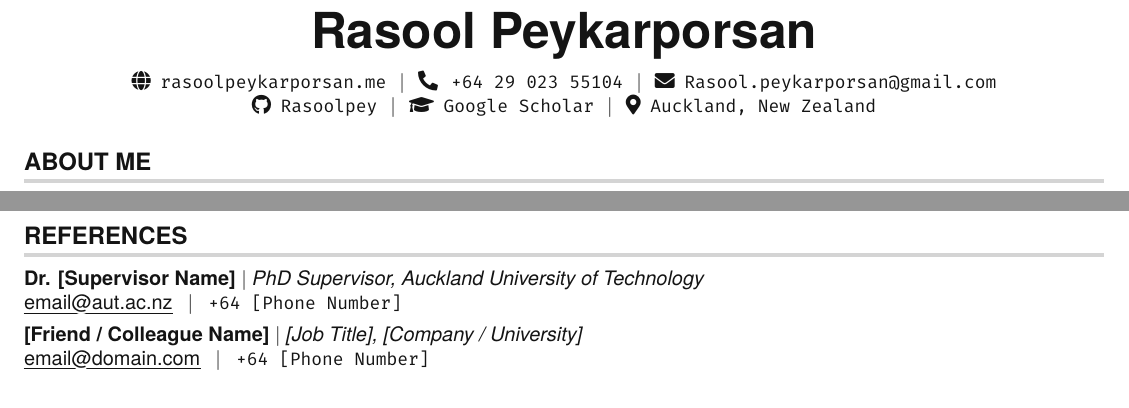
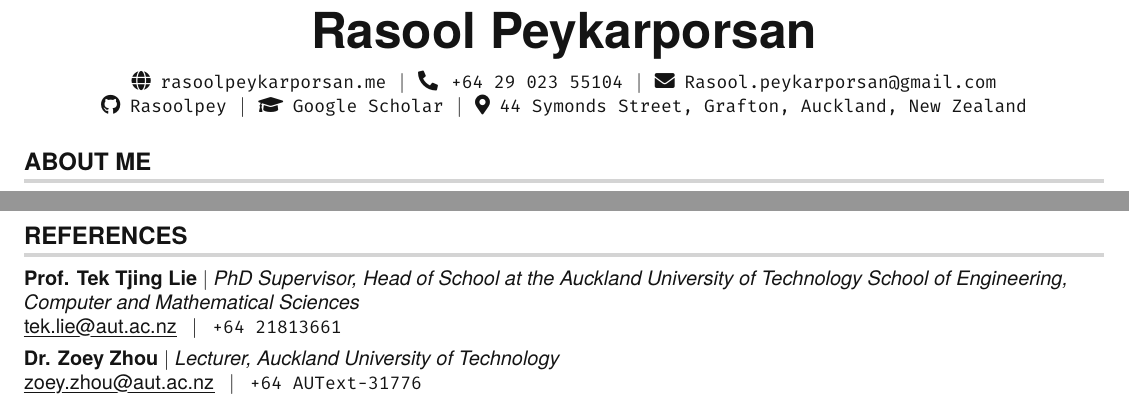
Before and after one commit to Rasoolpey/Rasoolpey.github.io, a LaTeX CV (Resume/RasoolPeykarporsan.tex): two parts of pages 1 and 3 of 3, joined at a grey line, cut so that both start at the same text. Compiled offline with pdfLaTeX.

Commit message:
resume got updated

```diff
--- a/Resume/RasoolPeykarporsan.tex
+++ b/Resume/RasoolPeykarporsan.tex
@@ -104,7 +104,7 @@
     \hspace{1pt} \faEnvelope \hspace{2pt} \href{mailto:Rasool.peykarporsan@gmail.com}{\texttt{Rasool.peykarporsan@gmail.com}} \\
     \faGithub \hspace{2pt} \href{https://github.com/Rasoolpey}{\texttt{Rasoolpey}} \hspace{1pt} $|$
     \hspace{1pt} \faGraduationCap \hspace{2pt} \href{https://scholar.google.com/citations?user=AWOKpCAAAAAJ}{\texttt{Google Scholar}} \hspace{1pt} $|$
-    \hspace{1pt} \faMapMarker* \hspace{2pt}\texttt{Auckland, New Zealand}
+    \hspace{1pt} \faMapMarker* \hspace{2pt}\texttt{44 Symonds Street, Grafton, Auckland, New Zealand}
     \\ \vspace{-3pt}
 \end{center}
 
@@ -271,10 +271,10 @@ I am currently seeking an internship where I can apply my technical knowledge an
 \section{REFERENCES}
  \begin{itemize}[leftmargin=0in, label={}]
     \small{\item{
-     \textbf{Dr. [Supervisor Name]} $|$ \textit{PhD Supervisor, Auckland University of Technology} \\
-     \href{mailto:email@aut.ac.nz}{\myuline{email@aut.ac.nz}} \hspace{2pt} $|$ \hspace{2pt} \texttt{+64 [Phone Number]} \vspace{4pt} \\
-     \textbf{[Friend / Colleague Name]} $|$ \textit{[Job Title], [Company / University]} \\
-     \href{mailto:email@domain.com}{\myuline{email@domain.com}} \hspace{2pt} $|$ \hspace{2pt} \texttt{+64 [Phone Number]}
+     \textbf{Prof. Tek Tjing Lie} $|$ \textit{PhD Supervisor, Head of School at the Auckland University of Technology School of Engineering, Computer and Mathematical Sciences} \\
+     \href{tek.lie@aut.ac.nz}{\myuline{tek.lie@aut.ac.nz}} \hspace{2pt}  $|$ \hspace{2pt} \texttt{+64 21813661} \vspace{4pt} \\
+     \textbf{Dr. Zoey Zhou} $|$ \textit{Lecturer, Auckland University of Technology} \\
+     \href{zoey.zhou@aut.ac.nz}{\myuline{zoey.zhou@aut.ac.nz}} \hspace{2pt}  $|$ \hspace{2pt} \texttt{+64 AUText-31776}
     }}
  \end{itemize}
 
```
Also changed, not shown: Rasool peykarporsan.pdf (deleted), Resume/RasoolPeykarporsan.pdf, 3 other files.
